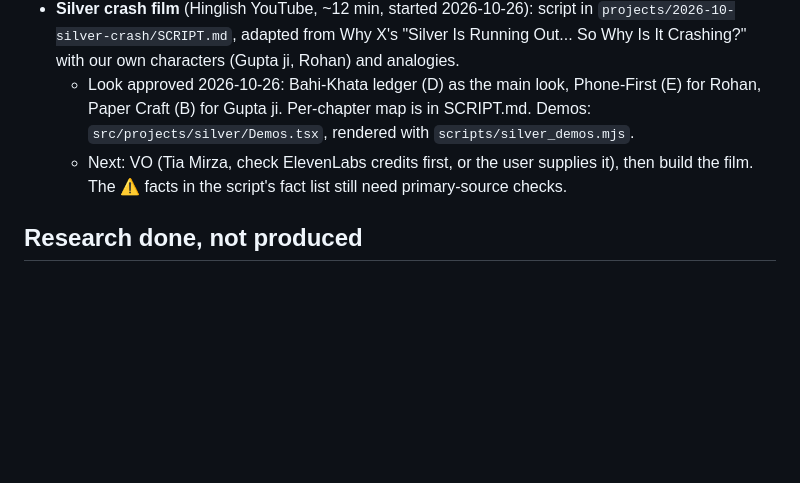
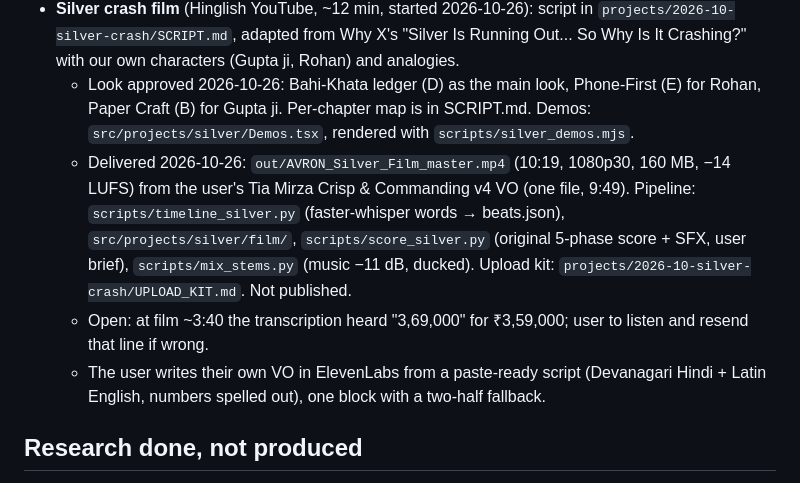
Before and after one commit to x97n545d74-cmd/super-duper-palm-tree, a Markdown page: avron-reels/MEMORY.md, the part around the change. Rendered like a GitHub page; blank space fills up the shorter version.

Commit message:
MEMORY: silver film delivered (not published)
Co-Authored-By: Claude Opus 5.5 <noreply@anthropic.com>
Claude-Session: https://claude.ai/code/session_01R1wViDHeM9fF8epoADSWQ8

```diff
--- a/avron-reels/MEMORY.md
+++ b/avron-reels/MEMORY.md
@@ -67,7 +67,9 @@ Tool workflow: Agent Reach for research (read-only), the no-ai-slop skill on eve
 - YouTube blocks yt-dlp detail lookups from the cloud IP. For dates and subscriber counts, get a YouTube Data API key.
 - **Silver crash film** (Hinglish YouTube, ~12 min, started 2026-10-26): script in `projects/2026-10-silver-crash/SCRIPT.md`, adapted from Why X's "Silver Is Running Out... So Why Is It Crashing?" with our own characters (Gupta ji, Rohan) and analogies.
   - Look approved 2026-10-26: Bahi-Khata ledger (D) as the main look, Phone-First (E) for Rohan, Paper Craft (B) for Gupta ji. Per-chapter map is in SCRIPT.md. Demos: `src/projects/silver/Demos.tsx`, rendered with `scripts/silver_demos.mjs`.
-  - Next: VO (Tia Mirza, check ElevenLabs credits first, or the user supplies it), then build the film. The ⚠ facts in the script's fact list still need primary-source checks.
+  - Delivered 2026-10-26: `out/AVRON_Silver_Film_master.mp4` (10:19, 1080p30, 160 MB, −14 LUFS) from the user's Tia Mirza Crisp & Commanding v4 VO (one file, 9:49). Pipeline: `scripts/timeline_silver.py` (faster-whisper words → beats.json), `src/projects/silver/film/`, `scripts/score_silver.py` (original 5-phase score + SFX, user brief), `scripts/mix_stems.py` (music −11 dB, ducked). Upload kit: `projects/2026-10-silver-crash/UPLOAD_KIT.md`. Not published.
+  - Open: at film ~3:40 the transcription heard "3,69,000" for ₹3,59,000; user to listen and resend that line if wrong.
+  - The user writes their own VO in ElevenLabs from a paste-ready script (Devanagari Hindi + Latin English, numbers spelled out), one block with a two-half fallback.
 
 ## Research done, not produced
 - **MosChip:** `projects/2026-10-moschip/PROJECT_REPORT.md`. It fails the revenue-guidance screen because the company gives no guidance.
```
